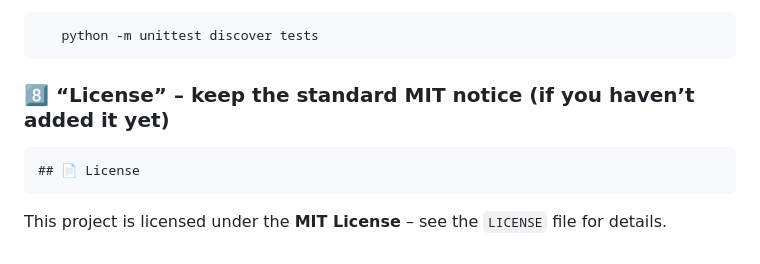
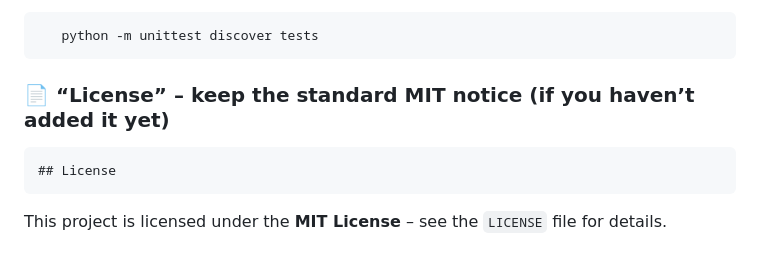
Before and after one commit to xorudra/secret-scanner, a Markdown page: README.md, the part around the change. Drawn GitHub-style.

````diff
--- a/README.md
+++ b/README.md
@@ -188,9 +188,9 @@ Contributions are welcome! Here’s how to get started:
    python -m unittest discover tests
 ```
 
-### 8️⃣ “License” – keep the standard MIT notice (if you haven’t added it yet)
+### 📄 “License” – keep the standard MIT notice (if you haven’t added it yet)
 
 ```markdown
-## 📄 License
+## License
 ```
 This project is licensed under the **MIT License** – see the `LICENSE` file for details.
````
